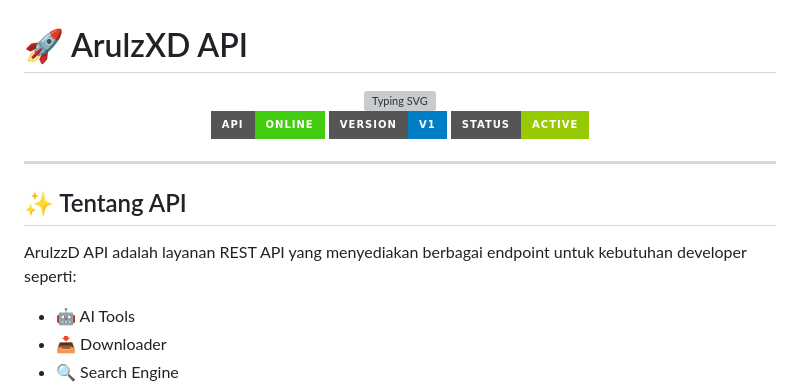
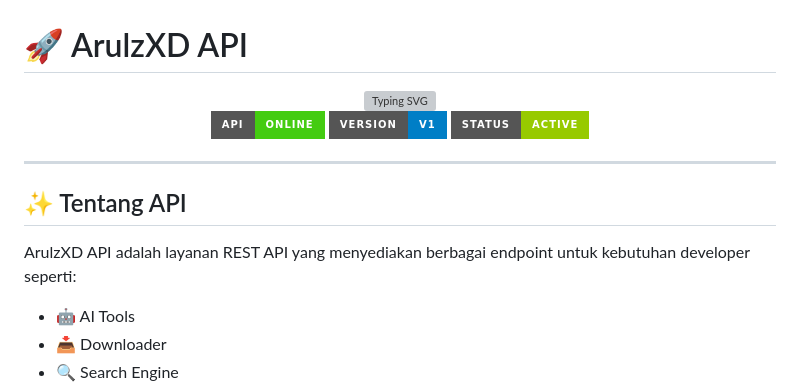
Before and after one commit to arulzzzxd/api-arulzxd-vvipclouds, a Markdown page: README.md, the part around one of its changes. GitHub-like rendering; badges without logos; grey boxes are pictures that could not be loaded.

Commit message:
Fix typo in API name in README.md

```diff
--- a/README.md
+++ b/README.md
@@ -16,7 +16,7 @@
 
 ## ✨ Tentang API
 
-ArulzzD API adalah layanan REST API yang menyediakan berbagai endpoint untuk kebutuhan developer seperti:
+ArulzXD API adalah layanan REST API yang menyediakan berbagai endpoint untuk kebutuhan developer seperti:
 
 - 🤖 AI Tools
 - 📥 Downloader
```
Also changed, not shown: other parts of README.md (+1 -1 lines).
